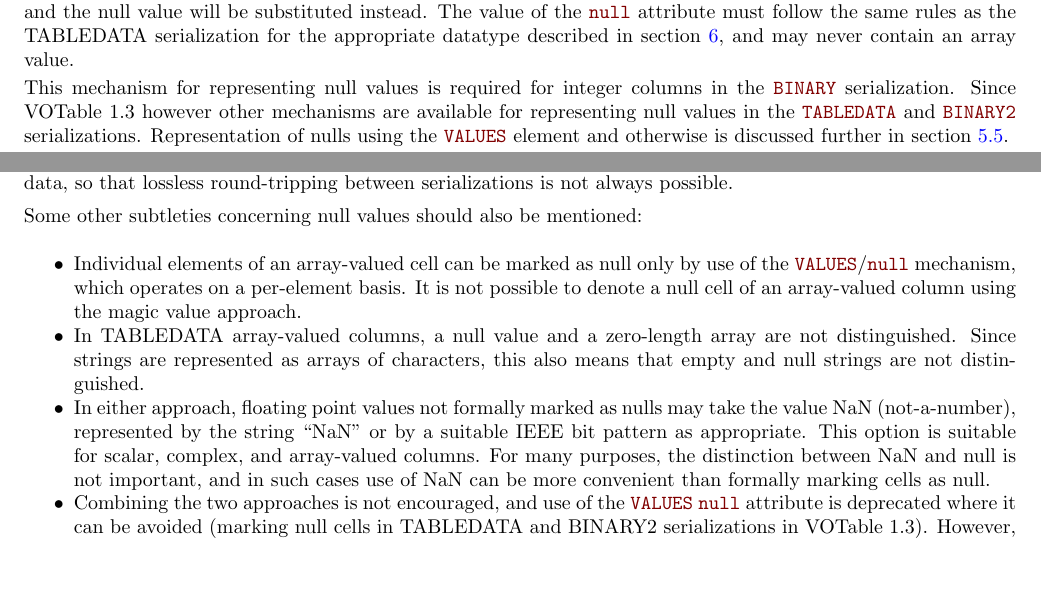
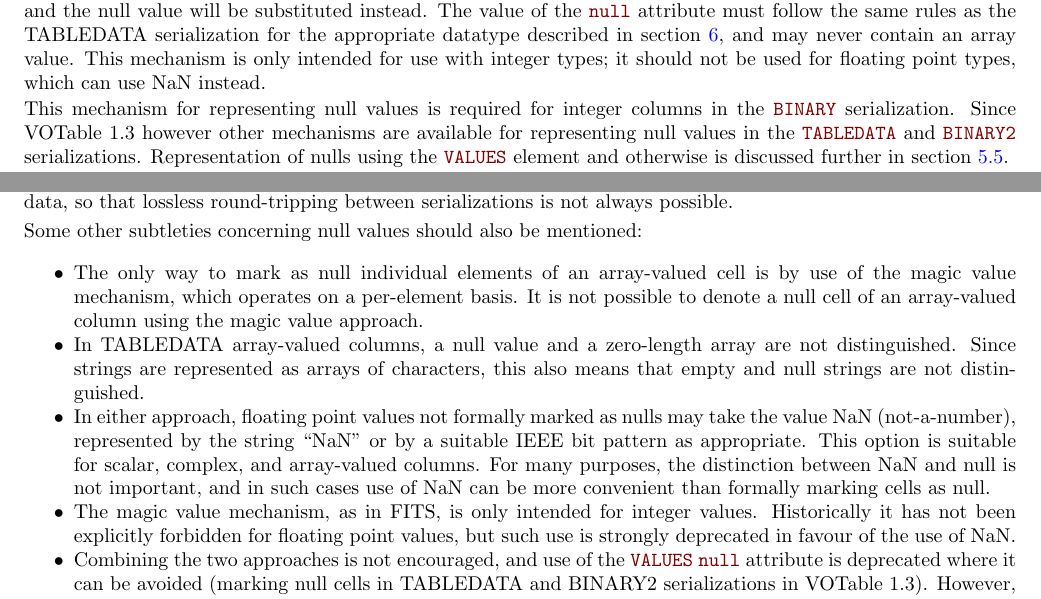
Before and after one commit to ivoa-std/VOTable, a LaTeX document (votable.tex): two parts of pages 14 and 18 of 32, joined at a grey line, cut so that both start at the same text, the shorter picture padded with empty space. Compiled offline with pdfLaTeX.

Commit message:
votable: explicitly deprecate VALUES/null for non-integer values

```diff
--- a/votable.tex
+++ b/votable.tex
@@ -1262,8 +1262,10 @@ when unparsable data is found, and the null value will be substituted
 instead.
 The value of the \attr{null} attribute must follow the same rules
 as the TABLEDATA serialization for the appropriate datatype
-described in \Aref{sec:datatypes}{section 6}, and may never
-contain an array value.
+described in \Aref{sec:datatypes}{section 6},
+and may never contain an array value.
+This mechanism is only intended for use with integer types;
+it should not be used for floating point types, which can use NaN instead.
 
 This mechanism for representing null values is required for integer
 columns in the \elem{BINARY} serialization.
@@ -1702,8 +1704,8 @@ is not always possible.
 
 Some other subtleties concerning null values should also be mentioned:
 \begin{itemize}
-\item Individual elements of an array-valued cell can be marked as null only
-      by use of the \elem{VALUES}/\attr{null} mechanism, which operates on a
+\item The only way to mark as null individual elements of an array-valued cell
+      is by use of the magic value mechanism, which operates on a
       per-element basis.  It is not possible to denote a null cell
       of an array-valued column using the magic value approach.
 \item In TABLEDATA array-valued columns, a null value and a zero-length
@@ -1718,6 +1720,10 @@ Some other subtleties concerning null values should also be mentioned:
       For many purposes, the distinction between NaN and null is not
       important, and in such cases use of NaN can be more convenient
       than formally marking cells as null.
+\item The magic value mechanism, as in FITS, is only intended for integer
+      values.  Historically it has not been explicitly forbidden for
+      floating point values, but such use is strongly deprecated in favour
+      of the use of NaN.
 \item Combining the two approaches is not encouraged,
       and use of the \elem{VALUES} \attr{null} attribute is deprecated
       where it can be avoided (marking null cells in TABLEDATA and BINARY2
```
Also changed, not shown: votable.tex (1 more changed lines).
